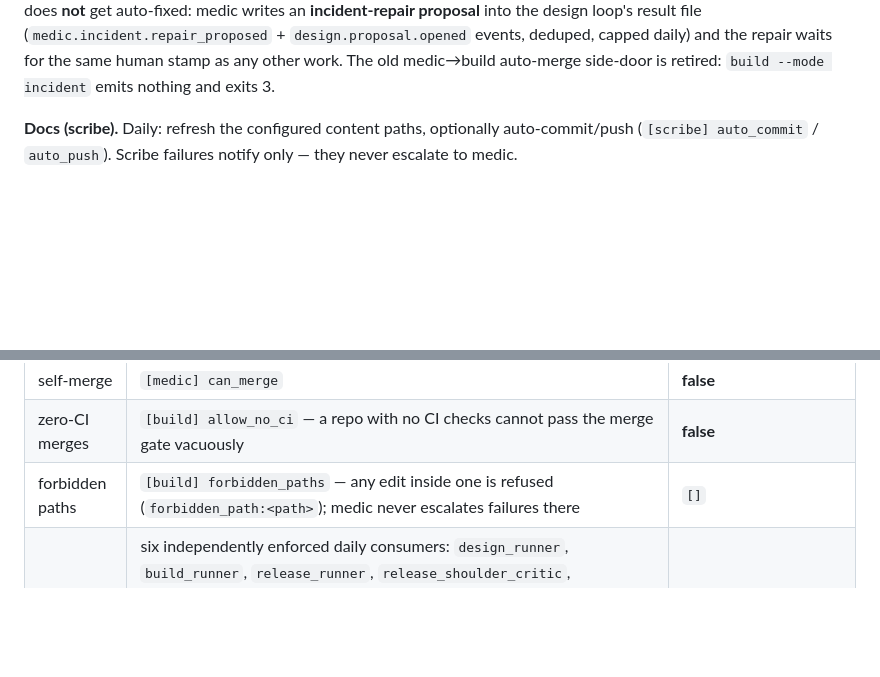
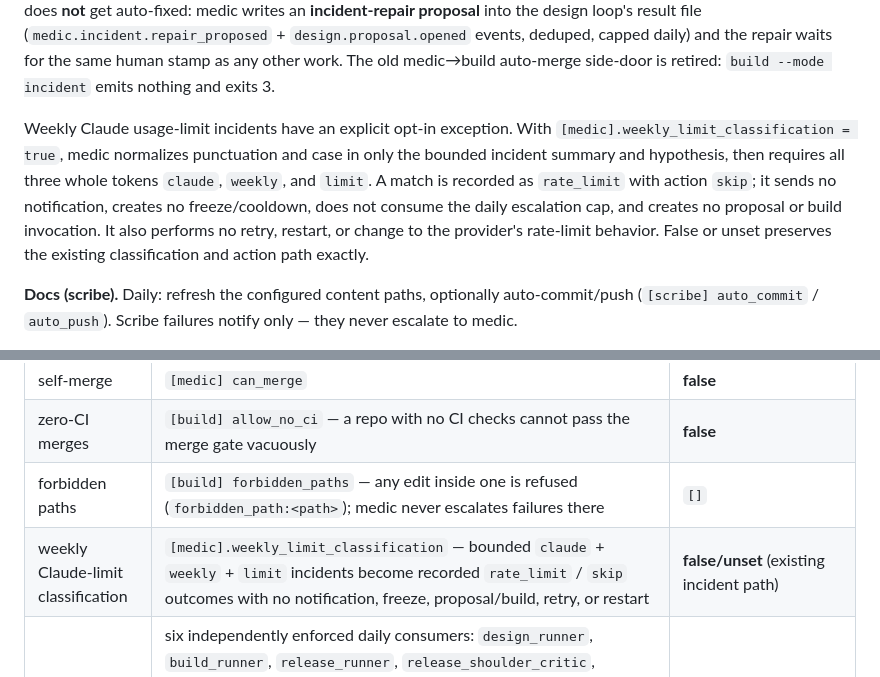
Before and after one commit to wabbazzar/shipyard, a Markdown page: README.md, 2 parts joined by grey strips. GitHub-like rendering; blank space fills up the shorter version.

Commit message:
docs: document weekly limit incident routing
Co-Authored-By: Codex <noreply@openai.com>

```diff
--- a/README.md
+++ b/README.md
@@ -82,6 +82,16 @@ loop's result file (`medic.incident.repair_proposed` + `design.proposal.opened`
 events, deduped, capped daily) and the repair waits for the same human stamp
 as any other work. The old medic→build auto-merge side-door is retired:
 `build --mode incident` emits nothing and exits 3.
+
+Weekly Claude usage-limit incidents have an explicit opt-in exception. With
+`[medic].weekly_limit_classification = true`, medic normalizes punctuation and
+case in only the bounded incident summary and hypothesis, then requires all
+three whole tokens `claude`, `weekly`, and `limit`. A match is recorded as
+`rate_limit` with action `skip`; it sends no notification, creates no
+freeze/cooldown, does not consume the daily escalation cap, and creates no
+proposal or build invocation. It also performs no retry, restart, or change to
+the provider's rate-limit behavior. False or unset preserves the existing
+classification and action path exactly.
 
 **Docs (scribe).** Daily: refresh the configured content paths, optionally
 auto-commit/push (`[scribe] auto_commit` / `auto_push`). Scribe failures
@@ -208,6 +218,7 @@ configuration, and it is YOUR job:
 | self-merge | `[medic] can_merge` | **false** |
 | zero-CI merges | `[build] allow_no_ci` — a repo with no CI checks cannot pass the merge gate vacuously | **false** |
 | forbidden paths | `[build] forbidden_paths` — any edit inside one is refused (`forbidden_path:<path>`); medic never escalates failures there | `[]` |
+| weekly Claude-limit classification | `[medic].weekly_limit_classification` — bounded `claude` + `weekly` + `limit` incidents become recorded `rate_limit` / `skip` outcomes with no notification, freeze, proposal/build, retry, or restart | **false/unset** (existing incident path) |
 | spend / scope caps | six independently enforced daily consumers: `design_runner`, `build_runner`, `release_runner`, `release_shoulder_critic`, `medic_runner`, and `scribe_runner`. Inspect reports current-UTC-day attributed use and the gate operand each consumer actually enforces; release runner and shoulder critic remain separate consumers. Per-invocation `wall_clock_sec`, `[design] max_open_proposals`, and `[medic] daily_escalation_cap` are additional guards. | 1M tokens/consumer/day |
 | stall self-heal | `[release] stall_retries` — a mid-stream model stall (no `result.json` written) is retried in-process before the job fails, so a one-off stall self-heals instead of forcing a medic retry. A written verdict (pass **or** fail) is never retried. Each retry is one extra model run. | **0** (off) |
 | false-green guard | `[release] verify_gate` — in hook/daily mode the proctor *self-reports* its verdict; with this set the runner re-runs the real `typecheck` + `test_cmd` and overrides a claimed `pass` to **fail** if either really fails, so a hallucinated green can't reach medic or the dispatch. Costs one real gate run. post-merge already runs the gate deterministically. | **false** (trust the model) |
```
Also changed, not shown: 1 other file.
